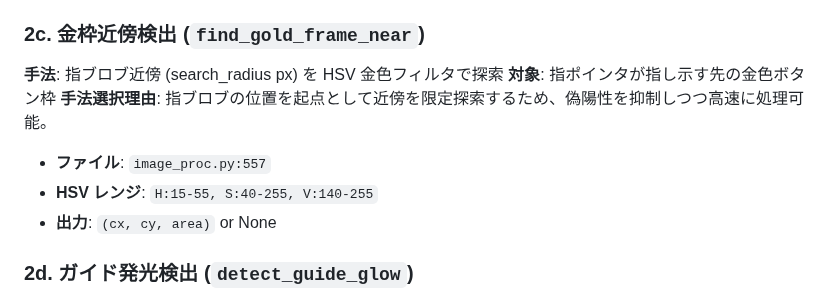
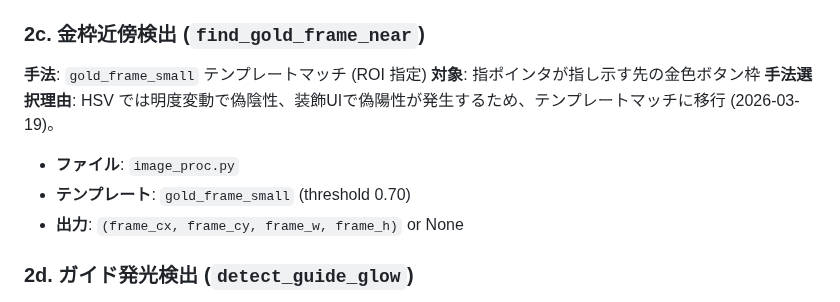
Before and after one commit to Isao-Shinohara/LudusCartographer, a Markdown page: docs/image_recognition.md, the part around the change. Rendered like a GitHub page.

Commit message:
docs: image_recognition.md を更新 (find_gold_frame_near テンプレ化反映)
Co-Authored-By: Claude Opus 4.6 <noreply@anthropic.com>

```diff
--- a/docs/image_recognition.md
+++ b/docs/image_recognition.md
@@ -78,13 +78,13 @@ ROI (探索範囲) を限定して高速化・偽陽性削減。
 
 ### 2c. 金枠近傍検出 (`find_gold_frame_near`)
 
-**手法**: 指ブロブ近傍 (search_radius px) を HSV 金色フィルタで探索
+**手法**: `gold_frame_small` テンプレートマッチ (ROI 指定)
 **対象**: 指ポインタが指し示す先の金色ボタン枠
-**手法選択理由**: 指ブロブの位置を起点として近傍を限定探索するため、偽陽性を抑制しつつ高速に処理可能。
+**手法選択理由**: HSV では明度変動で偽陰性、装飾UIで偽陽性が発生するため、テンプレートマッチに移行 (2026-03-19)。
 
-- **ファイル**: `image_proc.py:557`
-- **HSV レンジ**: `H:15-55, S:40-255, V:140-255`
-- **出力**: `(cx, cy, area)` or None
+- **ファイル**: `image_proc.py`
+- **テンプレート**: `gold_frame_small` (threshold 0.70)
+- **出力**: `(frame_cx, frame_cy, frame_w, frame_h)` or None
 
 ### 2d. ガイド発光検出 (`detect_guide_glow`)
 
```
